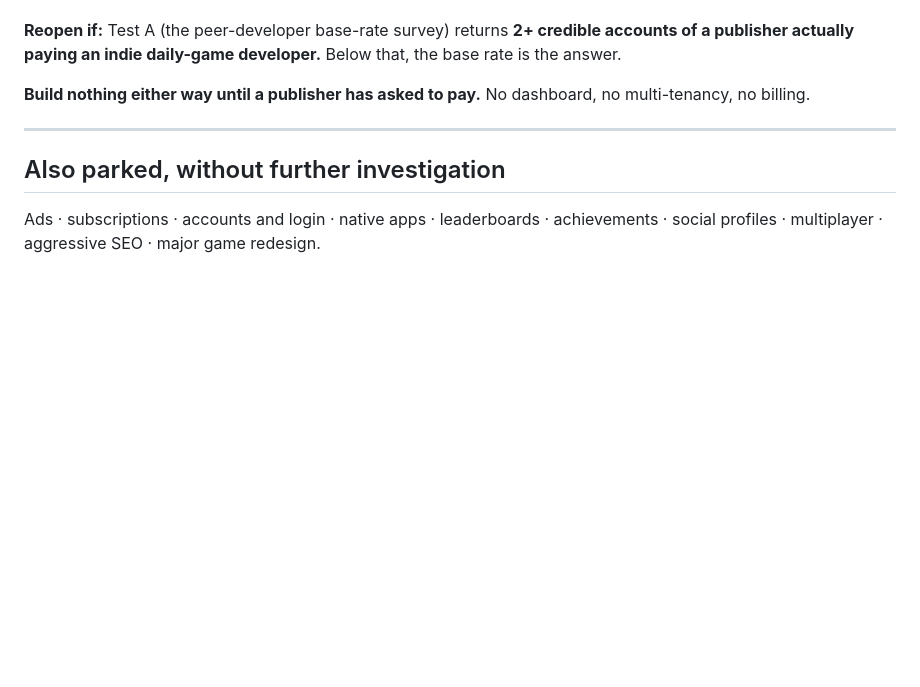
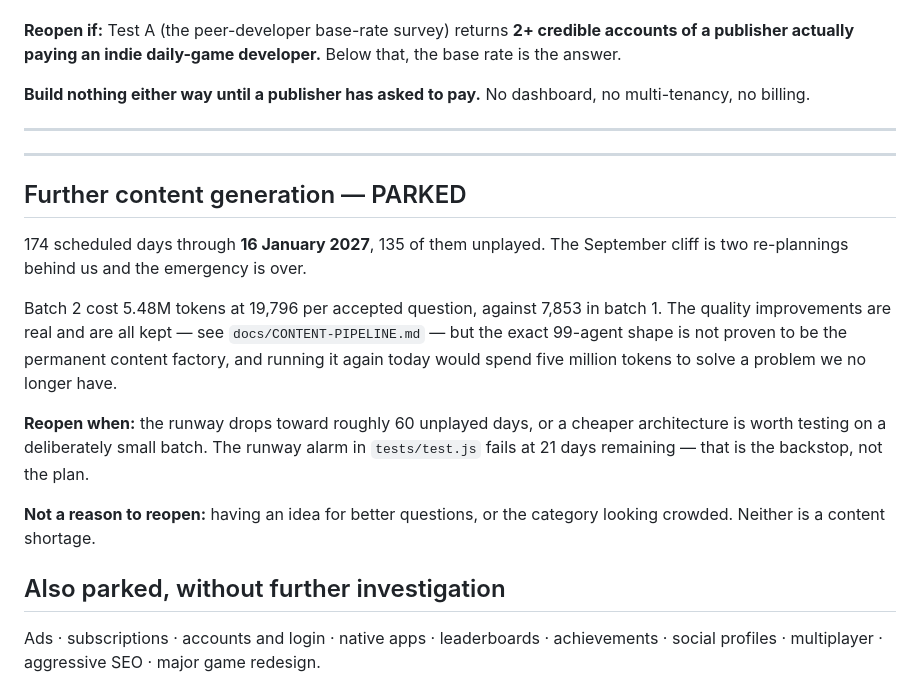
Before and after one commit to tfalgiano/ballpark, a Markdown page: docs/PARKED-DECISIONS.md, the part around the change. GitHub-like rendering; blank space fills up the shorter version.

```diff
--- a/docs/PARKED-DECISIONS.md
+++ b/docs/PARKED-DECISIONS.md
@@ -103,6 +103,26 @@ multi-tenancy, no billing.
 
 ---
 
+---
+
+## Further content generation — PARKED
+
+174 scheduled days through **16 January 2027**, 135 of them unplayed. The
+September cliff is two re-plannings behind us and the emergency is over.
+
+Batch 2 cost 5.48M tokens at 19,796 per accepted question, against 7,853 in
+batch 1. The quality improvements are real and are all kept — see
+`docs/CONTENT-PIPELINE.md` — but the exact 99-agent shape is not proven to be the
+permanent content factory, and running it again today would spend five million
+tokens to solve a problem we no longer have.
+
+**Reopen when:** the runway drops toward roughly 60 unplayed days, or a cheaper
+architecture is worth testing on a deliberately small batch. The runway alarm in
+`tests/test.js` fails at 21 days remaining — that is the backstop, not the plan.
+
+**Not a reason to reopen:** having an idea for better questions, or the category
+looking crowded. Neither is a content shortage.
+
 ## Also parked, without further investigation
 
 Ads · subscriptions · accounts and login · native apps · leaderboards ·
```
Also changed, not shown: docs/CONTENT-PIPELINE.md (added, +123 -0 lines).
